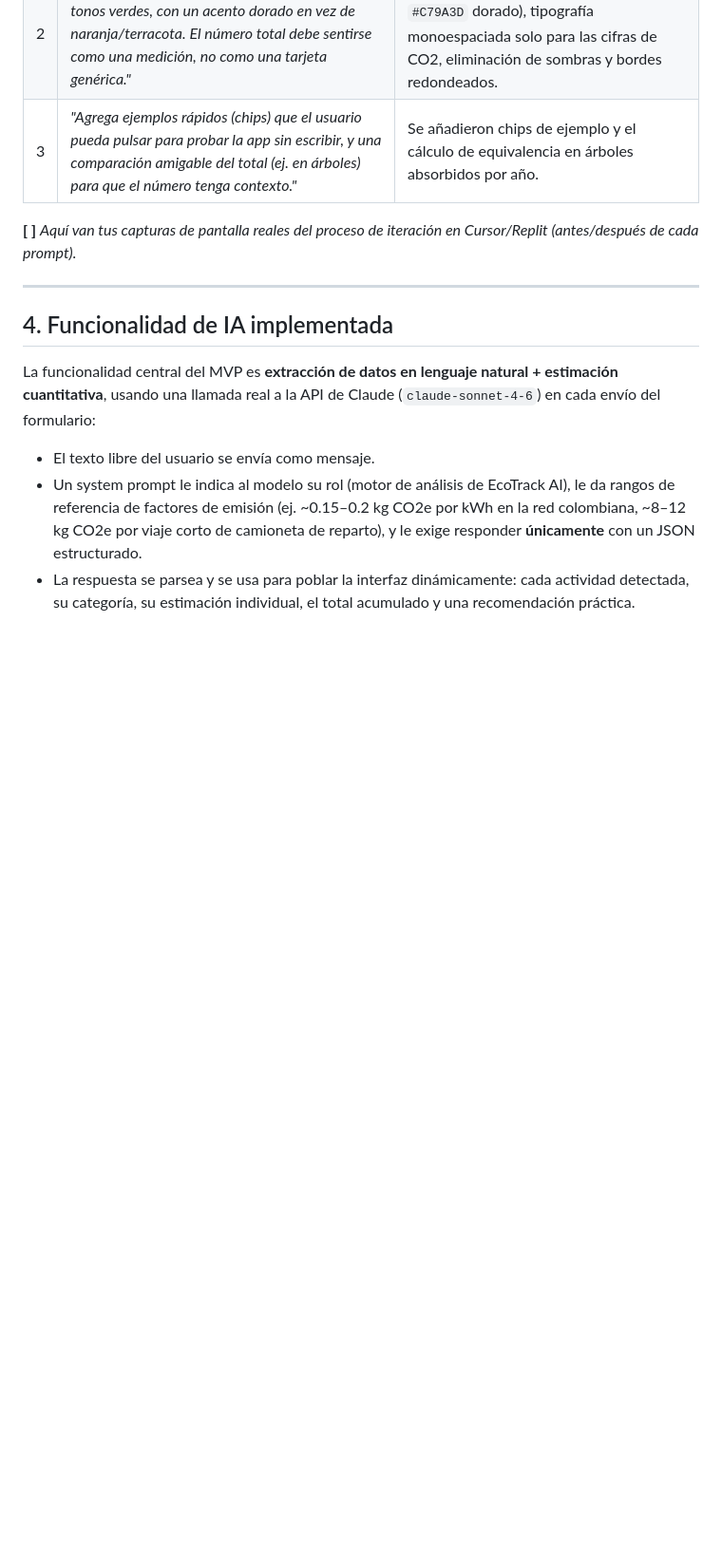
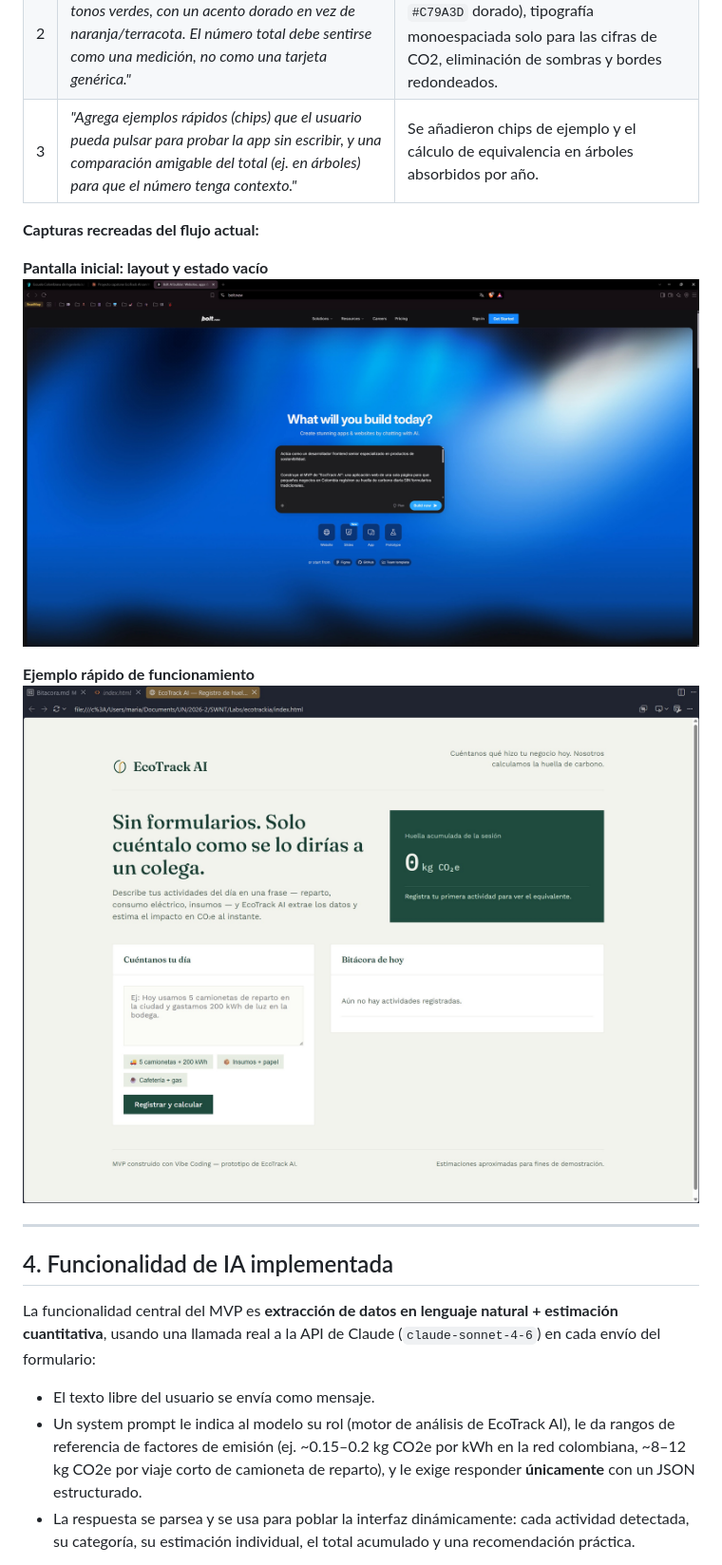
Before and after one commit to mbquial/ada-EcoTrackIA, a Markdown page: Bitacora.md, the part around one of its changes. Shown at 95% size. Drawn GitHub-style; pictures changed too: assets/antes_del_prompt.jpg (added), assets/funcionamiento.jpg (added); blank space fills up the shorter version.

```diff
--- a/Bitacora.md
+++ b/Bitacora.md
@@ -65,7 +67,14 @@ Entrega el código completo en un solo archivo HTML autocontenido (HTML + CSS +
 | 2 | *"Haz que el diseño sea más minimalista y use tonos verdes, con un acento dorado en vez de naranja/terracota. El número total debe sentirse como una medición, no como una tarjeta genérica."* | Ajuste de paleta (`#1F4B3F` verde bosque, `#C79A3D` dorado), tipografía monoespaciada solo para las cifras de CO2, eliminación de sombras y bordes redondeados. |
 | 3 | *"Agrega ejemplos rápidos (chips) que el usuario pueda pulsar para probar la app sin escribir, y una comparación amigable del total (ej. en árboles) para que el número tenga contexto."* | Se añadieron chips de ejemplo y el cálculo de equivalencia en árboles absorbidos por año. |
 
-**[ ]** *Aquí van tus capturas de pantalla reales del proceso de iteración en Cursor/Replit (antes/después de cada prompt).*
+**Capturas recreadas del flujo actual:**
+
+**Pantalla inicial: layout y estado vacío**
+  ![](assets/antes_del_prompt.jpg)
+
+**Ejemplo rápido de funcionamiento**
+  ![](assets/funcionamiento.jpg)
+
 
 ---
 
```
Also changed, not shown: other parts of Bitacora.md (+6 -3 lines), assets/api400.jpg (added).
